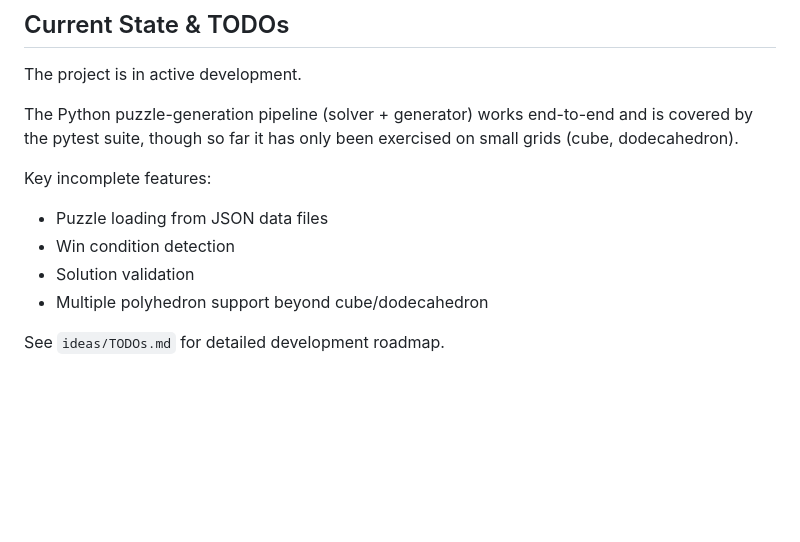
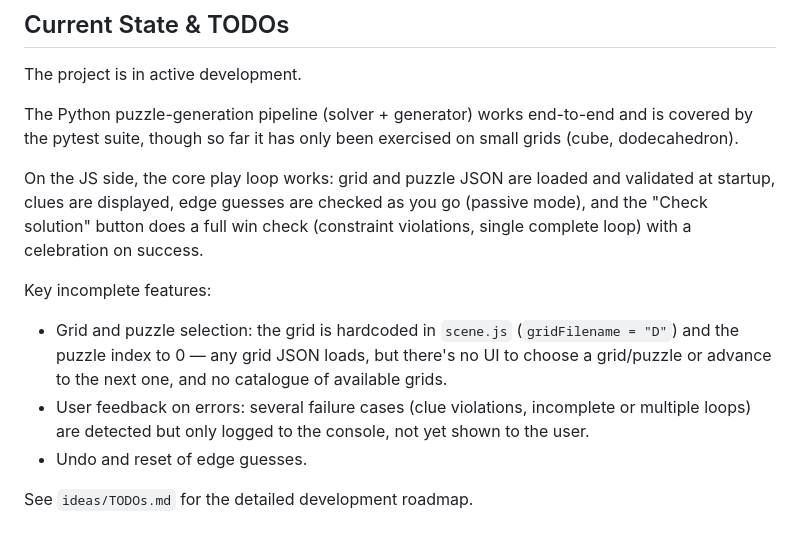
Before and after one commit to huttarl/slitherlink3D, a Markdown page: docs/project-overview.md, the part around the change. GitHub-like rendering; blank space fills up the shorter version.

Commit message:
Update stale 'key incomplete features' list.

```diff
--- a/docs/project-overview.md
+++ b/docs/project-overview.md
@@ -241,10 +241,19 @@ The Python puzzle-generation pipeline (solver + generator) works end-to-end
 and is covered by the pytest suite, though so far it has only been exercised
 on small grids (cube, dodecahedron).
 
+On the JS side, the core play loop works: grid and puzzle JSON are loaded and
+validated at startup, clues are displayed, edge guesses are checked as you go
+(passive mode), and the "Check solution" button does a full win check
+(constraint violations, single complete loop) with a celebration on success.
+
 Key incomplete features:
-- Puzzle loading from JSON data files
-- Win condition detection
-- Solution validation
-- Multiple polyhedron support beyond cube/dodecahedron
+- Grid and puzzle selection: the grid is hardcoded in `scene.js`
+  (`gridFilename = "D"`) and the puzzle index to 0 — any grid JSON loads,
+  but there's no UI to choose a grid/puzzle or advance to the next one,
+  and no catalogue of available grids.
+- User feedback on errors: several failure cases (clue violations,
+  incomplete or multiple loops) are detected but only logged to the
+  console, not yet shown to the user.
+- Undo and reset of edge guesses.
 
-See `ideas/TODOs.md` for detailed development roadmap.
+See `ideas/TODOs.md` for the detailed development roadmap.
```
